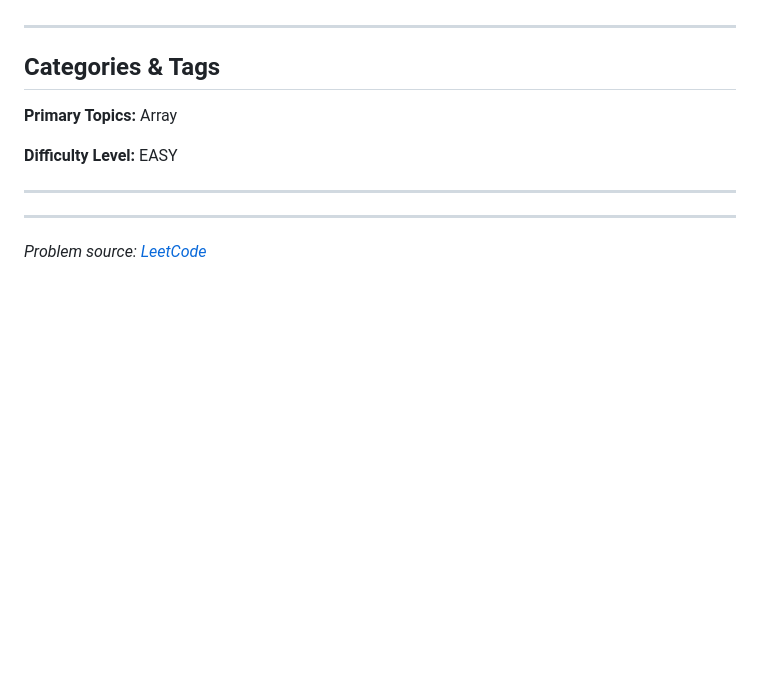
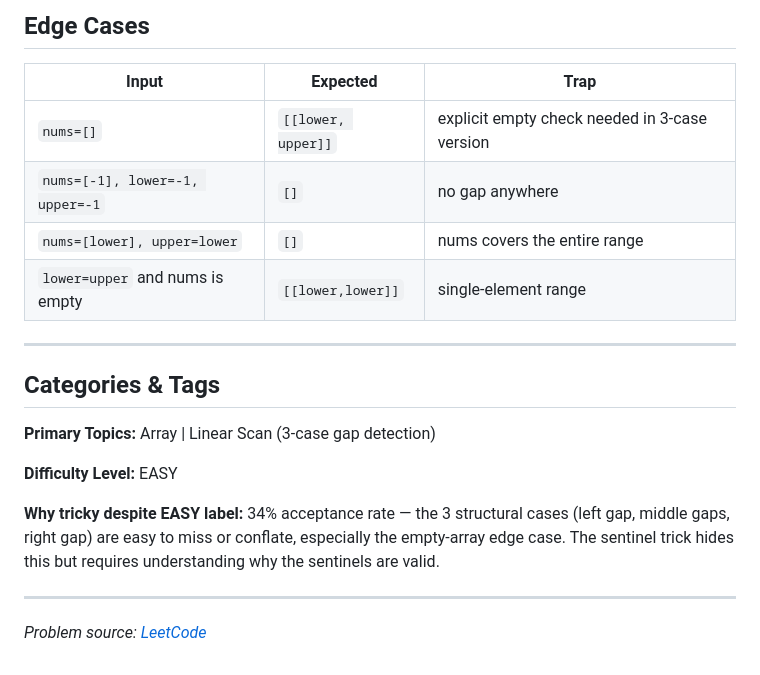
Before and after one commit to sparktsao/Questions100, a Markdown page: LeetCode/String/047_missing_ranges.md, the part around one of its changes. GitHub-like rendering; blank space fills up the shorter version.

```diff
--- a/LeetCode/String/047_missing_ranges.md
+++ b/LeetCode/String/047_missing_ranges.md
@@ -131,13 +170,21 @@ def findMissingRanges(nums: List[int], lower: int, upper: int) -> List[str]:
+## Edge Cases
+
+| Input | Expected | Trap |
+|---|---|---|
+| `nums=[]` | `[[lower, upper]]` | explicit empty check needed in 3-case version |
+| `nums=[-1], lower=-1, upper=-1` | `[]` | no gap anywhere |
+| `nums=[lower], upper=lower` | `[]` | nums covers the entire range |
+| `lower=upper` and nums is empty | `[[lower,lower]]` | single-element range |
 
 ---
 
 ## Categories & Tags
 
-**Primary Topics:** Array
+**Primary Topics:** Array | Linear Scan (3-case gap detection)
 
 **Difficulty Level:** EASY
 
----
+**Why tricky despite EASY label:** 34% acceptance rate — the 3 structural cases (left gap, middle gaps, right gap) are easy to miss or conflate, especially the empty-array edge case. The sentinel trick hides this but requires understanding why the sentinels are valid.
 
 ---
 
```
Also changed, not shown: other parts of LeetCode/String/047_missing_ranges.md (+116 -77 lines).
